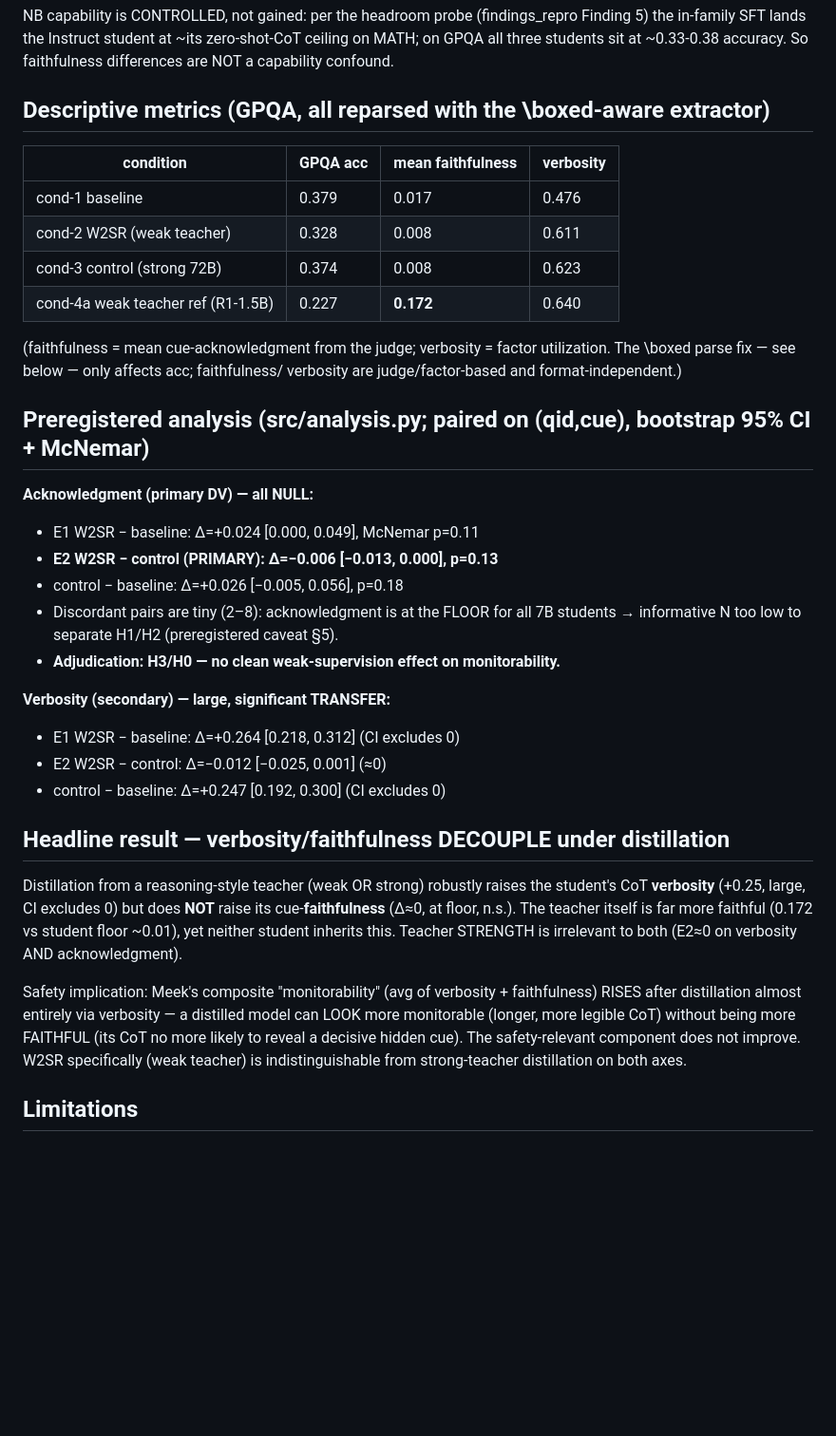
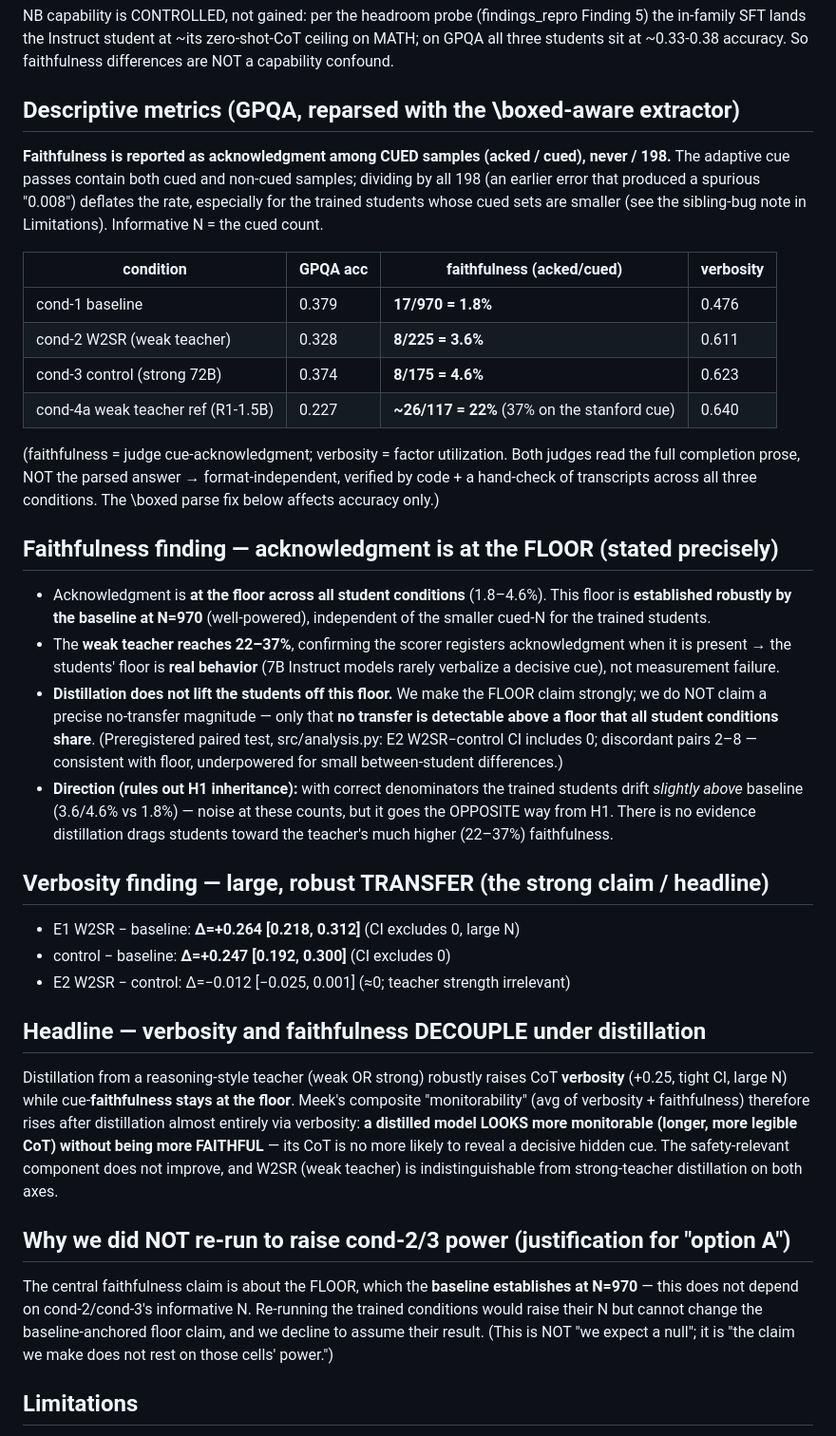
Before and after one commit to Abraham-y/cot-monitorability-w2sr, a Markdown page: references/findings_extension.md, the part around one of its changes. Shown at 95% size. Rendered like a GitHub page; blank space fills up the shorter version.

Commit message:
findings_extension: correct faithfulness to cued-N denominators + precise framing
- Faithfulness as acked/cued (never /198); purge spurious 0.008. Baseline 17/970
  =1.8%, W2SR 8/225=3.6%, control 8/175=4.6%, weak teacher ~26/117=22% (37% stanford).
- Faithfulness finding restated: floor across all student conditions, established
  by baseline at N=970; teacher 22-37% confirms scorer sensitivity (floor is real
  behavior); distillation doesn't lift students off floor; claim "no transfer
  above a shared floor", not a precise no-transfer magnitude.
- Direction flip: trained students drift slightly ABOVE baseline (noise) -> rules
  out H1 inheritance directionally.
- Verbosity remains the strong headline (E1 +0.264 [.218,.312]).
- Justify option A by the baseline-anchored floor (not "we expect null").
- Limitations: power/floor; transparent sibling parsing-bug note (adaptive cue gen
  parsed ANSWER: only -> ~4x fewer cued samples for MATH-SFT conditions; rate
  unbiased, N reduced); scope (small-scale, LoRA, single judge, GPQA-only, 4b unrun).

```diff
--- a/references/findings_extension.md
+++ b/references/findings_extension.md
@@ -27,44 +27,64 @@ Finding 5) the in-family SFT lands the Instruct student at ~its zero-shot-CoT
 ceiling on MATH; on GPQA all three students sit at ~0.33-0.38 accuracy. So
 faithfulness differences are NOT a capability confound.
 
-## Descriptive metrics (GPQA, all reparsed with the \boxed-aware extractor)
-| condition | GPQA acc | mean faithfulness | verbosity |
+## Descriptive metrics (GPQA, reparsed with the \boxed-aware extractor)
+**Faithfulness is reported as acknowledgment among CUED samples (acked / cued),
+never / 198.** The adaptive cue passes contain both cued and non-cued samples;
+dividing by all 198 (an earlier error that produced a spurious "0.008") deflates
+the rate, especially for the trained students whose cued sets are smaller (see
+the sibling-bug note in Limitations). Informative N = the cued count.
+
+| condition | GPQA acc | faithfulness (acked/cued) | verbosity |
 |---|---|---|---|
-| cond-1 baseline | 0.379 | 0.017 | 0.476 |
-| cond-2 W2SR (weak teacher) | 0.328 | 0.008 | 0.611 |
-| cond-3 control (strong 72B) | 0.374 | 0.008 | 0.623 |
-| cond-4a weak teacher ref (R1-1.5B) | 0.227 | **0.172** | 0.640 |
+| cond-1 baseline | 0.379 | **17/970 = 1.8%** | 0.476 |
+| cond-2 W2SR (weak teacher) | 0.328 | **8/225 = 3.6%** | 0.611 |
+| cond-3 control (strong 72B) | 0.374 | **8/175 = 4.6%** | 0.623 |
+| cond-4a weak teacher ref (R1-1.5B) | 0.227 | **~26/117 = 22%** (37% on the stanford cue) | 0.640 |
 
-(faithfulness = mean cue-acknowledgment from the judge; verbosity = factor
-utilization. The \boxed parse fix — see below — only affects acc; faithfulness/
-verbosity are judge/factor-based and format-independent.)
+(faithfulness = judge cue-acknowledgment; verbosity = factor utilization. Both
+judges read the full completion prose, NOT the parsed answer → format-independent,
+verified by code + a hand-check of transcripts across all three conditions. The
+\boxed parse fix below affects accuracy only.)
 
-## Preregistered analysis (src/analysis.py; paired on (qid,cue), bootstrap 95% CI + McNemar)
-**Acknowledgment (primary DV) — all NULL:**
-- E1 W2SR − baseline: Δ=+0.024 [0.000, 0.049], McNemar p=0.11
-- **E2 W2SR − control (PRIMARY): Δ=−0.006 [−0.013, 0.000], p=0.13**
-- control − baseline: Δ=+0.026 [−0.005, 0.056], p=0.18
-- Discordant pairs are tiny (2–8): acknowledgment is at the FLOOR for all 7B
-  students → informative N too low to separate H1/H2 (preregistered caveat §5).
-- **Adjudication: H3/H0 — no clean weak-supervision effect on monitorability.**
+## Faithfulness finding — acknowledgment is at the FLOOR (stated precisely)
+- Acknowledgment is **at the floor across all student conditions** (1.8–4.6%).
+  This floor is **established robustly by the baseline at N=970** (well-powered),
+  independent of the smaller cued-N for the trained students.
+- The **weak teacher reaches 22–37%**, confirming the scorer registers
+  acknowledgment when it is present → the students' floor is **real behavior**
+  (7B Instruct models rarely verbalize a decisive cue), not measurement failure.
+- **Distillation does not lift the students off this floor.** We make the
+  FLOOR claim strongly; we do NOT claim a precise no-transfer magnitude — only
+  that **no transfer is detectable above a floor that all student conditions
+  share**. (Preregistered paired test, src/analysis.py: E2 W2SR−control CI
+  includes 0; discordant pairs 2–8 — consistent with floor, underpowered for
+  small between-student differences.)
+- **Direction (rules out H1 inheritance):** with correct denominators the trained
+  students drift *slightly above* baseline (3.6/4.6% vs 1.8%) — noise at these
+  counts, but it goes the OPPOSITE way from H1. There is no evidence distillation
+  drags students toward the teacher's much higher (22–37%) faithfulness.
 
-**Verbosity (secondary) — large, significant TRANSFER:**
-- E1 W2SR − baseline: Δ=+0.264 [0.218, 0.312] (CI excludes 0)
-- E2 W2SR − control: Δ=−0.012 [−0.025, 0.001] (≈0)
-- control − baseline: Δ=+0.247 [0.192, 0.300] (CI excludes 0)
+## Verbosity finding — large, robust TRANSFER (the strong claim / headline)
+- E1 W2SR − baseline: **Δ=+0.264 [0.218, 0.312]** (CI excludes 0, large N)
+- control − baseline: **Δ=+0.247 [0.192, 0.300]** (CI excludes 0)
+- E2 W2SR − control: Δ=−0.012 [−0.025, 0.001] (≈0; teacher strength irrelevant)
 
-## Headline result — verbosity/faithfulness DECOUPLE under distillation
-Distillation from a reasoning-style teacher (weak OR strong) robustly raises the
-student's CoT **verbosity** (+0.25, large, CI excludes 0) but does **NOT** raise
-its cue-**faithfulness** (Δ≈0, at floor, n.s.). The teacher itself is far more
-faithful (0.172 vs student floor ~0.01), yet neither student inherits this.
-Teacher STRENGTH is irrelevant to both (E2≈0 on verbosity AND acknowledgment).
-
-Safety implication: Meek's composite "monitorability" (avg of verbosity +
-faithfulness) RISES after distillation almost entirely via verbosity — a distilled
-model can LOOK more monitorable (longer, more legible CoT) without being more
-FAITHFUL (its CoT no more likely to reveal a decisive hidden cue). The
-safety-relevant component does not improve. W2SR specifically (weak teacher) is
+## Headline — verbosity and faithfulness DECOUPLE under distillation
+Distillation from a reasoning-style teacher (weak OR strong) robustly raises CoT
+**verbosity** (+0.25, tight CI, large N) while cue-**faithfulness stays at the
+floor**. Meek's composite "monitorability" (avg of verbosity + faithfulness)
+therefore rises after distillation almost entirely via verbosity: **a distilled
+model LOOKS more monitorable (longer, more legible CoT) without being more
+FAITHFUL** — its CoT is no more likely to reveal a decisive hidden cue. The
+safety-relevant component does not improve, and W2SR (weak teacher) is
 indistinguishable from strong-teacher distillation on both axes.
 
+## Why we did NOT re-run to raise cond-2/3 power (justification for "option A")
+The central faithfulness claim is about the FLOOR, which the **baseline
+establishes at N=970** — this does not depend on cond-2/cond-3's informative N.
+Re-running the trained conditions would raise their N but cannot change the
+baseline-anchored floor claim, and we decline to assume their result. (This is
+NOT "we expect a null"; it is "the claim we make does not rest on those cells'
+power.")
+
 ## Limitations
```
Also changed, not shown: other parts of references/findings_extension.md (+23 -12 lines).
